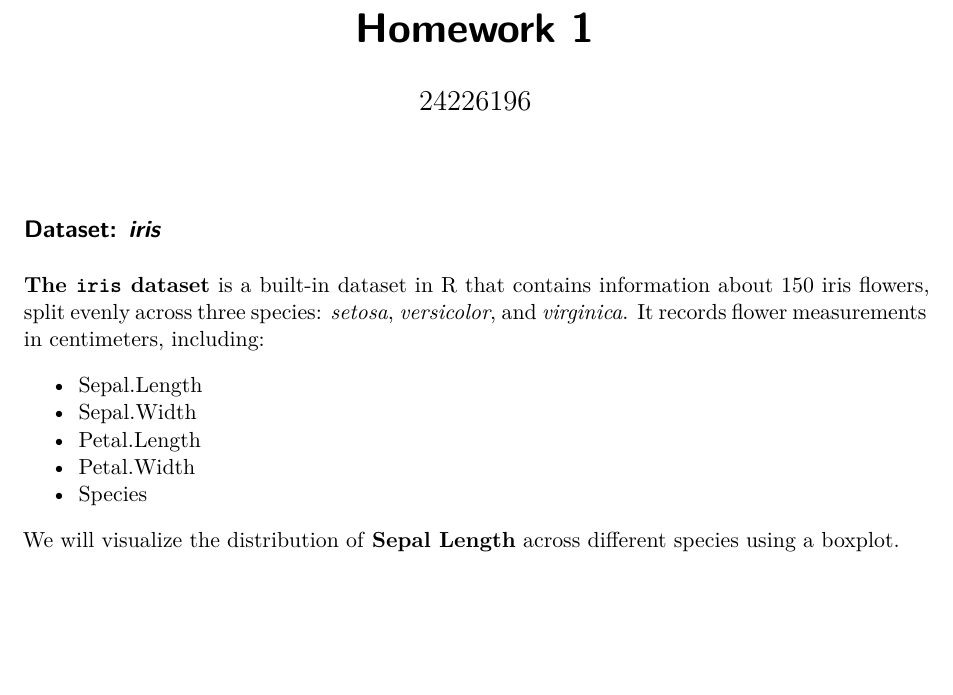
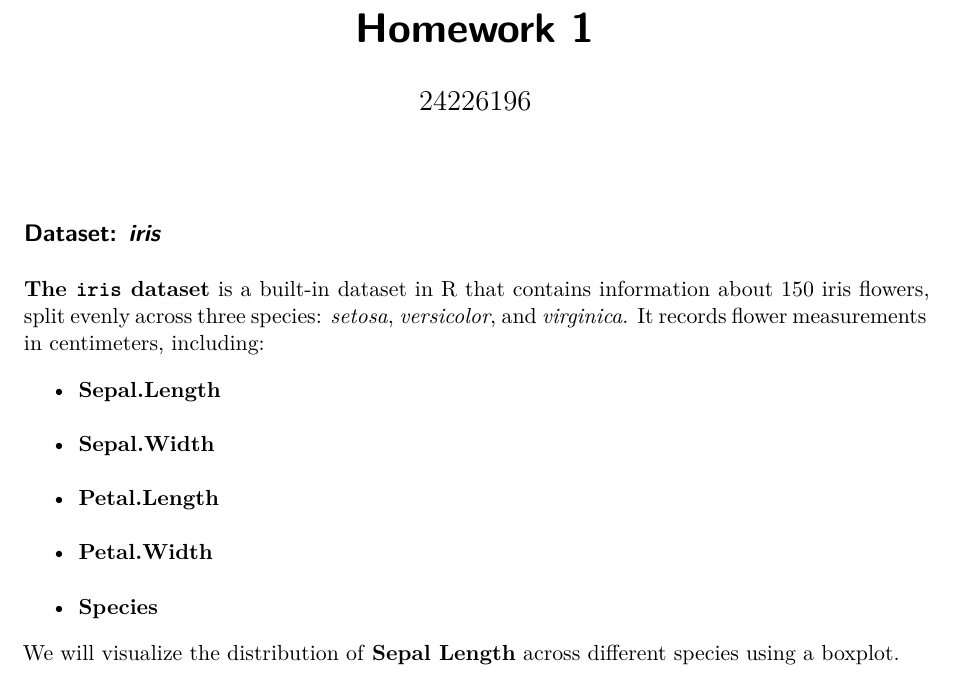
Before and after one commit to yashwanth6196/Homework_1, a Quarto document (Homework_1.qmd): part of page 1 of 2, cut so that both start at the same text, the shorter picture padded with empty space. Rendered offline with R 4.5, knitr and Pandoc in place of Quarto, then LaTeX, with nearby package versions.

Commit message:
Commit 1: Bolded variable names in dataset description

```diff
--- a/Homework_1.qmd
+++ b/Homework_1.qmd
@@ -9,11 +9,12 @@ editor: visual
 
 **The `iris` dataset** is a built-in dataset in R that contains information about 150 iris flowers, split evenly across three species: *setosa*, *versicolor*, and *virginica*. It records flower measurements in centimeters, including:
 
--   Sepal.Length
--   Sepal.Width
--   Petal.Length
--   Petal.Width
--   Species
+- **Sepal.Length**
+- **Sepal.Width**
+- **Petal.Length**
+- **Petal.Width**
+- **Species**
+
 
 We will visualize the distribution of **Sepal Length** across different species using a boxplot.
 
```
